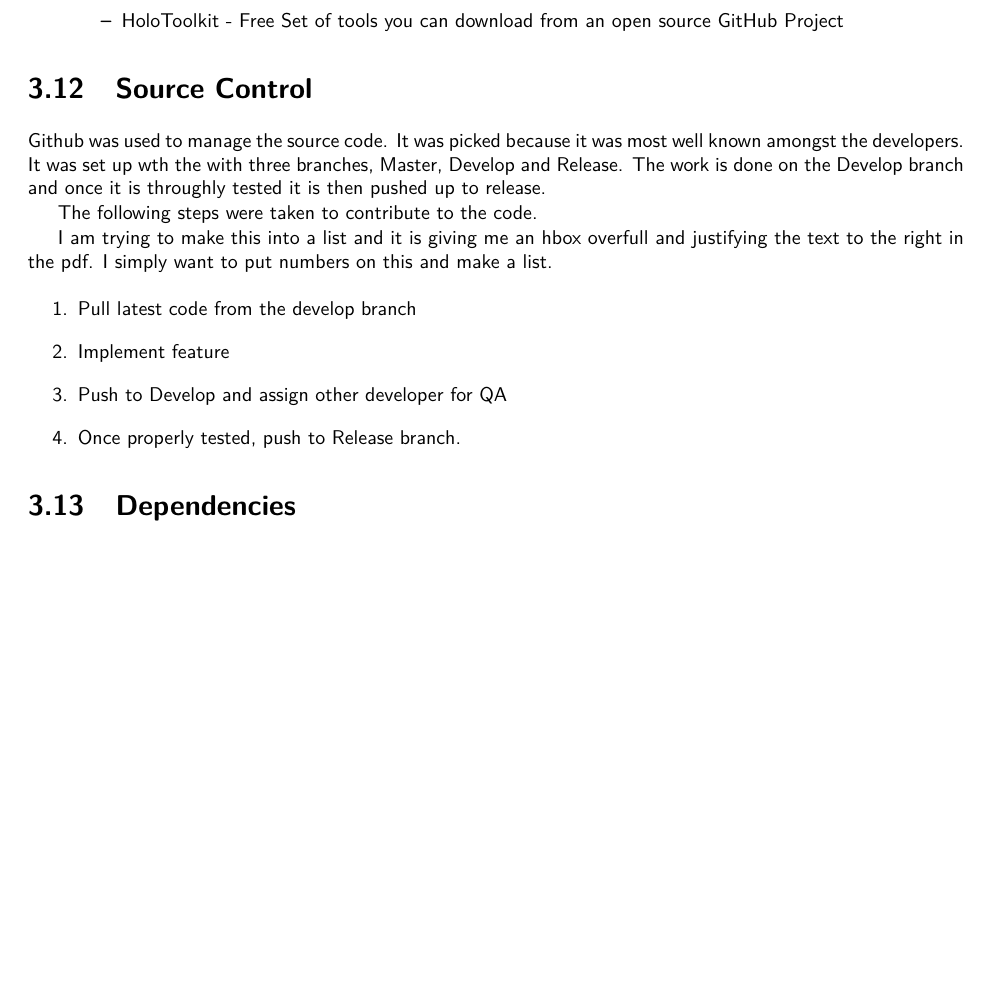
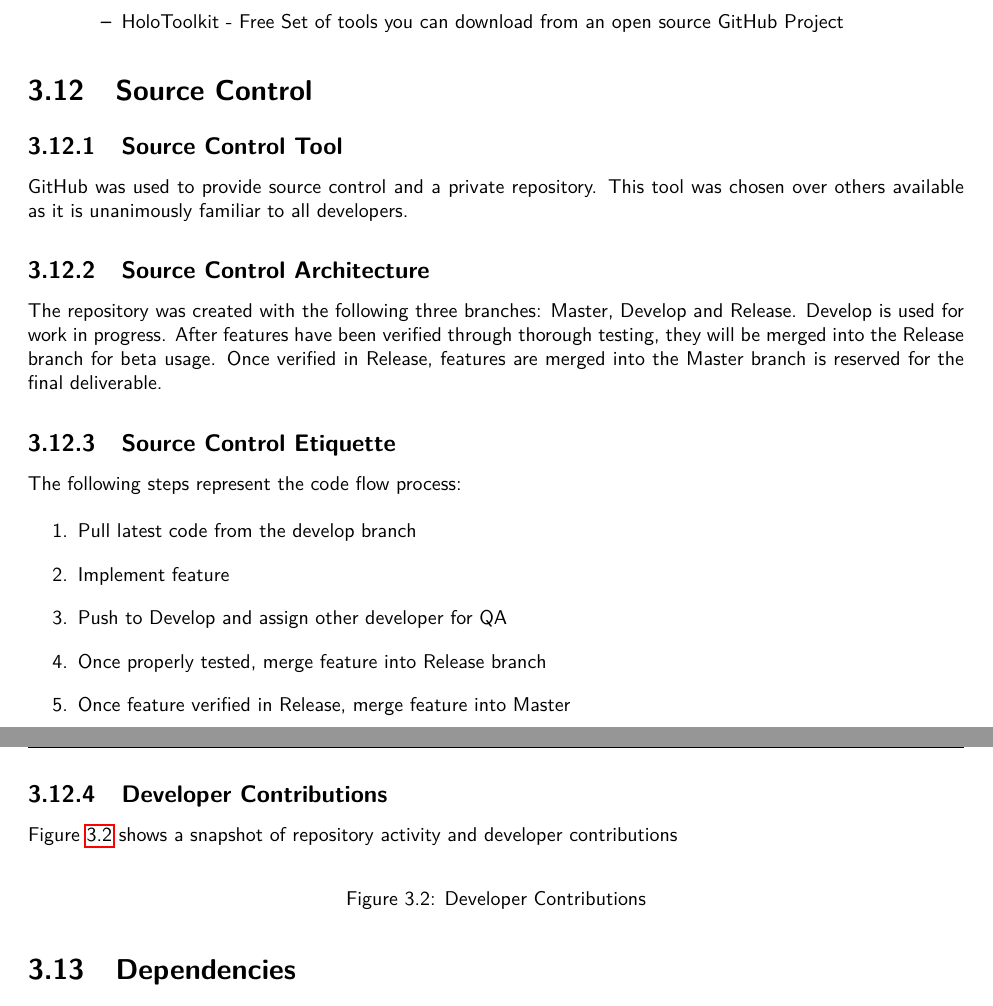
Before and after one commit to SDSMT-CSC/AugmentedEducation, a LaTeX book (DesignTemplate/DesignDocument.tex, which reads DesignTemplate/project.tex): part of page 27 of 126 before the commit and two parts of pages 27 and 28 of 126 after it, the two joined at a grey line, cut so that both start at the same text, the shorter picture padded with empty space. Compiled offline with pdfLaTeX.

Commit message:
Overhauled 3.12 Source Control.

```diff
--- a/DesignTemplate/project.tex
+++ b/DesignTemplate/project.tex
@@ -222,22 +222,36 @@ tools with descriptions:
 
 
 \section{Source  Control}
-Github was used to manage the source code. It was picked because it was most well known amongst the
-developers. It was set up wth the with three branches, Master, Develop and Release. The work is done on the Develop branch
-and once it is throughly tested it is then pushed up to release.
+\subsection{Source Control Tool}
+GitHub was used to provide source control and a private repository. This tool was chosen over others available as it is unanimously familiar to all developers.
 
-The following steps were taken to contribute to the code.
+\subsection{Source Control Architecture}
+The repository was created with the following three branches: Master, Develop and Release.
+Develop is used for work in progress. After features have been verified through thorough testing, they will be merged into the Release branch for beta usage. Once verified in Release, features are merged into the Master branch is reserved for the final deliverable.
 
-I am trying to make this into a list and it is giving me an hbox overfull and justifying the text to the right in the pdf. I simply want to put numbers on this and make a list.
+
+\subsection{Source Control Etiquette}
+The following steps represent the code flow process:
 
 \begin{enumerate}
-
 \item Pull latest code from the develop branch
 \item Implement feature
 \item Push to Develop and assign other developer for QA
-\item Once properly tested, push to Release branch.
+\item Once properly tested, merge feature into Release branch
+\item Once feature verified in Release, merge feature into Master
+\end{enumerate}
 
-\end{enumerate}
+\subsection{Developer Contributions}
+Figure \ref{Contributions} shows a snapshot of repository activity and developer contributions
+
+\begin{figure}[H]
+	\centering
+	%\includegraphics[width=\textwidth]{Contributions.png}
+	\caption{Developer Contributions}
+	\label{Contributions}
+\end{figure}
+
+
 
 \section{Dependencies}
 %Describe all dependencies associated with developing the system.
```
